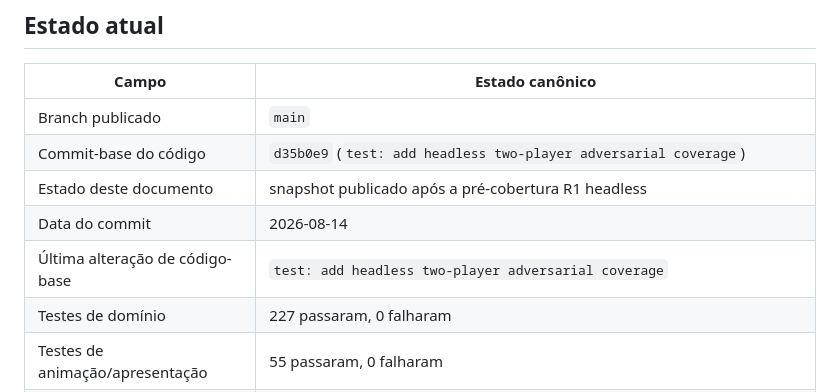
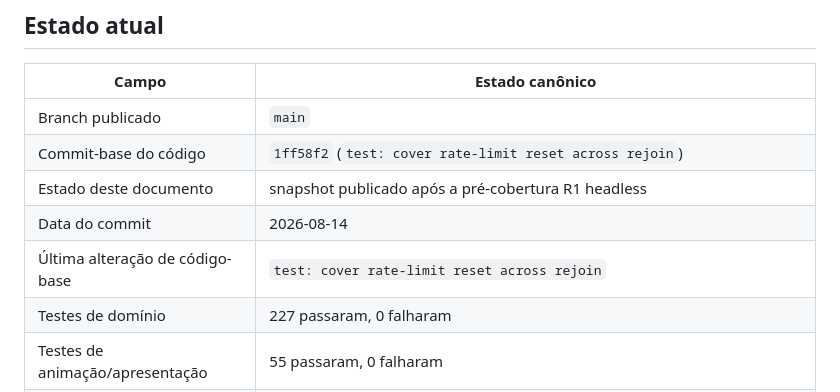
Before and after one commit to alvaro209890/anime-verse-battlegrounds, a Markdown page: docs/23-DOCUMENTATION-SNAPSHOT.md, the part around the change. Drawn GitHub-style.

Commit message:
docs: pin latest autonomous snapshot

```diff
--- a/docs/23-DOCUMENTATION-SNAPSHOT.md
+++ b/docs/23-DOCUMENTATION-SNAPSHOT.md
@@ -7,10 +7,10 @@ Este arquivo é a referência única para o estado técnico atual do repositóri
 | Campo | Estado canônico |
 |---|---|
 | Branch publicado | `main` |
-| Commit-base do código | `d35b0e9` (`test: add headless two-player adversarial coverage`) |
+| Commit-base do código | `1ff58f2` (`test: cover rate-limit reset across rejoin`) |
 | Estado deste documento | snapshot publicado após a pré-cobertura R1 headless |
 | Data do commit | 2026-08-14 |
-| Última alteração de código-base | `test: add headless two-player adversarial coverage` |
+| Última alteração de código-base | `test: cover rate-limit reset across rejoin` |
 | Testes de domínio | 227 passaram, 0 falharam |
 | Testes de animação/apresentação | 55 passaram, 0 falharam |
 | Selene | 0 erros, 0 warnings, 0 parse errors nesta rodada |
```
